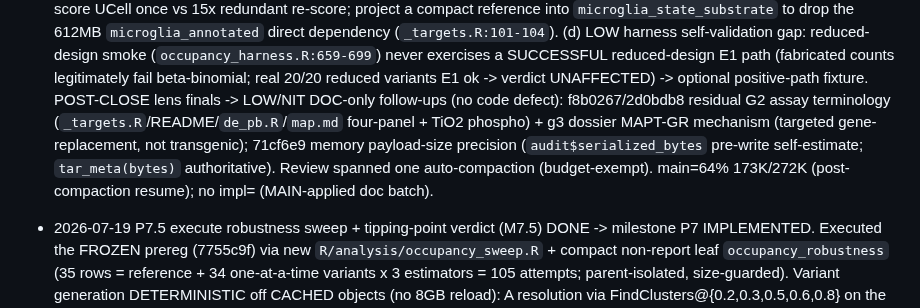
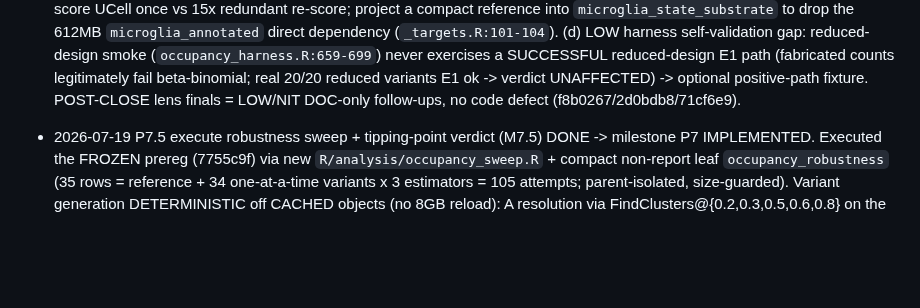
Before and after one commit to eturkes/tau-mutant-integration-ng, a Markdown page: .agent/roadmap.md, the part around one of its changes. Rendered like a GitHub page; blank space fills up the shorter version.

Commit message:
review (M7 review): apply obsolescence lens - collapse review-entry bloat
Token-efficiency/obsolescence review lens (LOW): my 4d98c29 record worsened the
review-entry bloat. Applied its acceptance (collapse process/telemetry + duplicated
evidence to commit links + durable verdicts):
- review entry: post-close finals re-narration (duplicated f8b0267/2d0bdb8/71cf6e9
  commit messages) -> bare commit-links; removed non-mandated review telemetry
  (auto-compaction note + main=/no-impl=; main=/impl= is only mandated for
  implemented-unit closes, kept intact on the P7.4/P7.5 entries).
- M7.4 hardening entry: compressed the obsolete UNCONFIRMED Figure-9 render-
  speculation (~1000->~270 chars) WITHOUT asserting a resolution (Fig 9 was
  seeding-ruled-out, never tied to the Fig 8 ggrepel max.time cause); kept the
  durable observed/unconfirmed/gitignored facts + mandated impl= telemetry.
Durable verdicts/gates/deferred-candidates retained. roadmap 17,949->17,862 words.

```diff
--- a/.agent/roadmap.md
+++ b/.agent/roadmap.md
@@ -306,12 +306,7 @@ do not block.
   self-validation gap: reduced-design smoke (`occupancy_harness.R:659-699`) never exercises a
   SUCCESSFUL reduced-design E1 path (fabricated counts legitimately fail beta-binomial; real 20/20
   reduced variants E1 ok -> verdict UNAFFECTED) -> optional positive-path fixture. POST-CLOSE lens
-  finals -> LOW/NIT DOC-only follow-ups (no code defect): f8b0267/2d0bdb8 residual G2 assay
-  terminology (`_targets.R`/README/`de_pb.R`/`map.md` four-panel + TiO2 phospho) + g3 dossier MAPT-GR
-  mechanism (targeted gene-replacement, not transgenic); 71cf6e9 memory payload-size precision
-  (`audit$serialized_bytes` pre-write self-estimate; `tar_meta(bytes)` authoritative).
-  Review spanned one auto-compaction (budget-exempt).
-  main=64% 173K/272K (post-compaction resume); no impl= (MAIN-applied doc batch).
+  finals = LOW/NIT DOC-only follow-ups, no code defect (f8b0267/2d0bdb8/71cf6e9).
 - 2026-07-19 P7.5 execute robustness sweep + tipping-point verdict (M7.5) DONE -> milestone P7
   IMPLEMENTED. Executed the FROZEN prereg (7755c9f) via new `R/analysis/occupancy_sweep.R` +
   compact non-report leaf `occupancy_robustness` (35 rows = reference + 34 one-at-a-time variants
```
Also changed, not shown: other parts of .agent/roadmap.md (+1 -1 lines).
